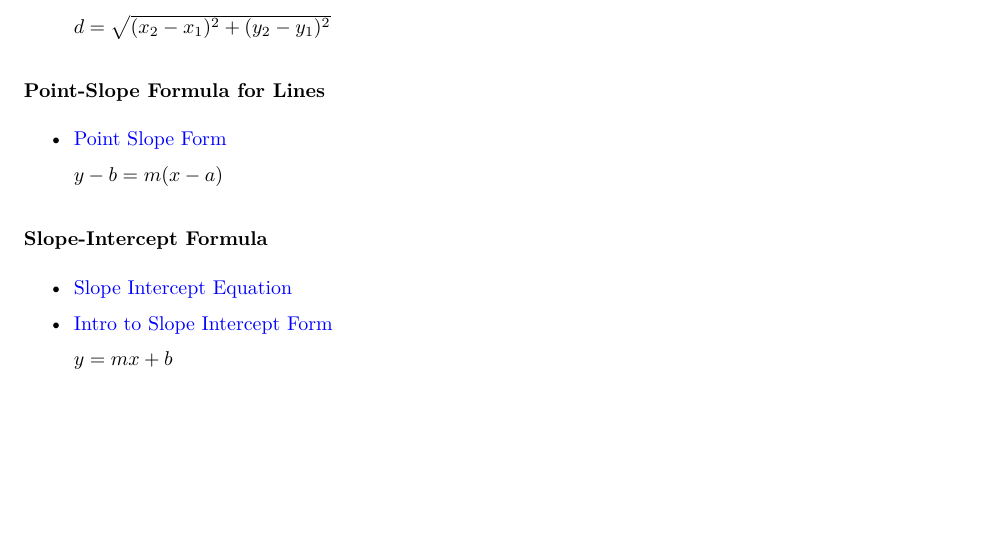
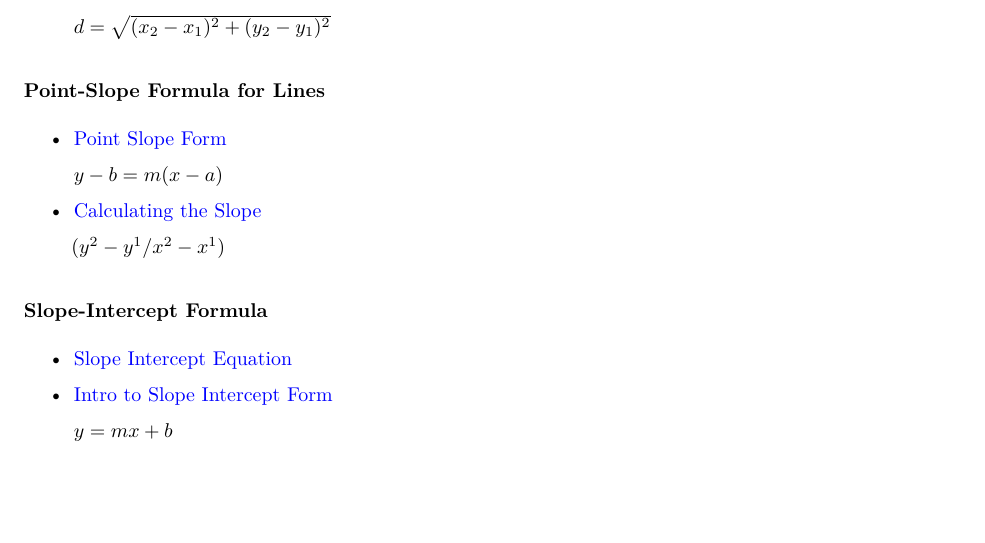
Before and after one commit to kathgironpe/data-science-course-notes, an R Markdown document (data-science-math-skills/data-science-math.Rmd): part of page 3 of 4, cut so that both start at the same text. The pictures show the output file data-science-math-skills/data-science-math.pdf that the author committed with the source.

Commit message:
Added info on how to calculate the slope

```diff
--- a/data-science-math-skills/data-science-math.Rmd
+++ b/data-science-math-skills/data-science-math.Rmd
@@ -111,6 +111,11 @@ Those who studied Discrete Mathematics or read a book about it will probably jus
 
     $y-b=m(x-a)$
 
+* [Calculating the Slope](http://cls.syr.edu/mathtuneup/grapha/Unit4/Unit4a.html)
+
+    $(y^2-y^1/x^2-x^1)$
+
+
 
 ### Slope-Intercept Formula
 
```
Also changed, not shown: data-science-math-skills/data-science-math.pdf.
